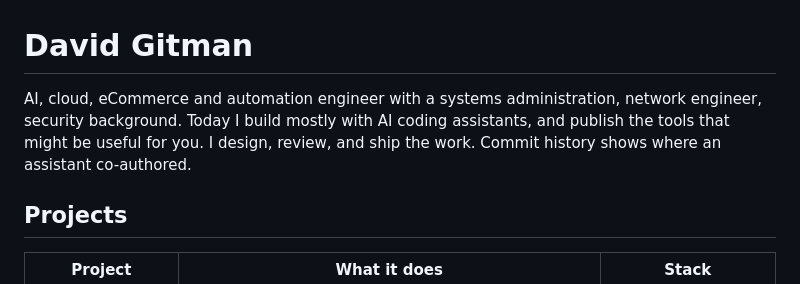
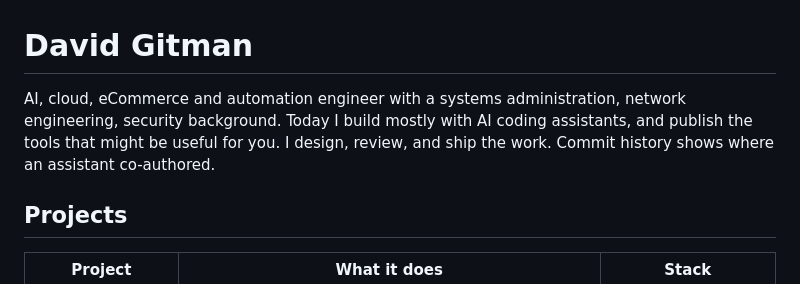
Before and after one commit to dgitman/dgitman, a Markdown page: README.md, the part around the change. Drawn GitHub-style.

Commit message:
Reword intro: network engineering
Co-Authored-By: Claude Sonnet 5.5 <noreply@anthropic.com>
Claude-Session: https://claude.ai/code/session_01R4jCRAFAYKr13kkQeG8fsQ

```diff
--- a/README.md
+++ b/README.md
@@ -1,6 +1,6 @@
 # David Gitman
 
-AI, cloud, eCommerce and automation engineer with a systems administration, network engineer, security background. Today I build mostly with AI coding assistants, and publish the tools that might be useful for you. I design, review, and ship the work. Commit history shows where an assistant co-authored.
+AI, cloud, eCommerce and automation engineer with a systems administration, network engineering, security background. Today I build mostly with AI coding assistants, and publish the tools that might be useful for you. I design, review, and ship the work. Commit history shows where an assistant co-authored.
 
 ## Projects
 
```
